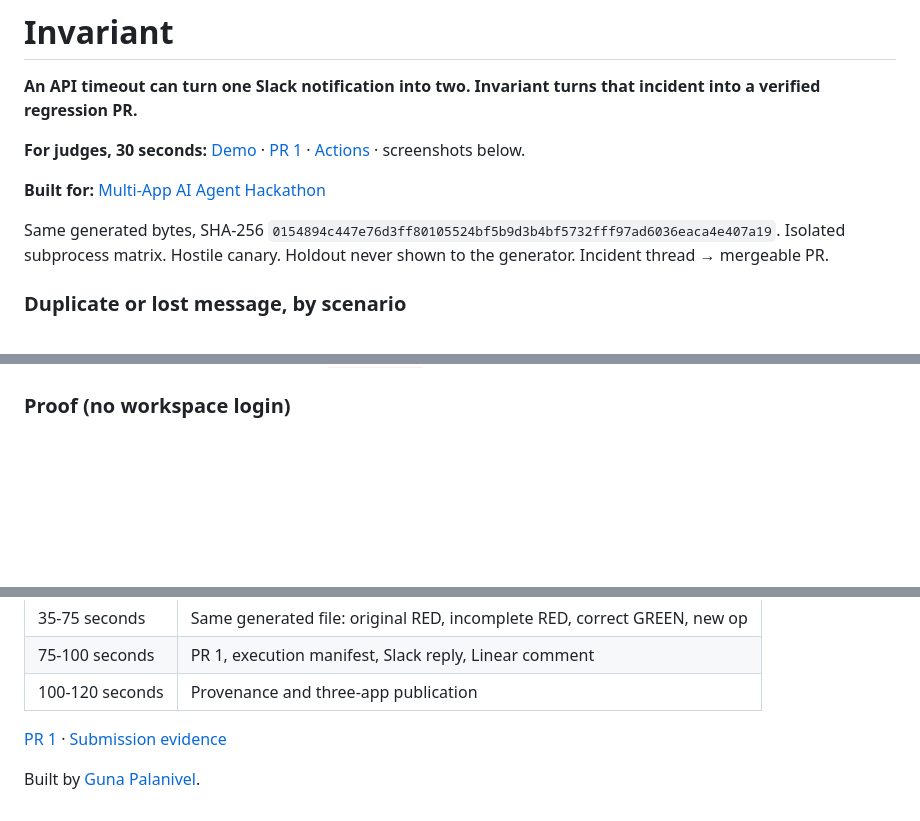
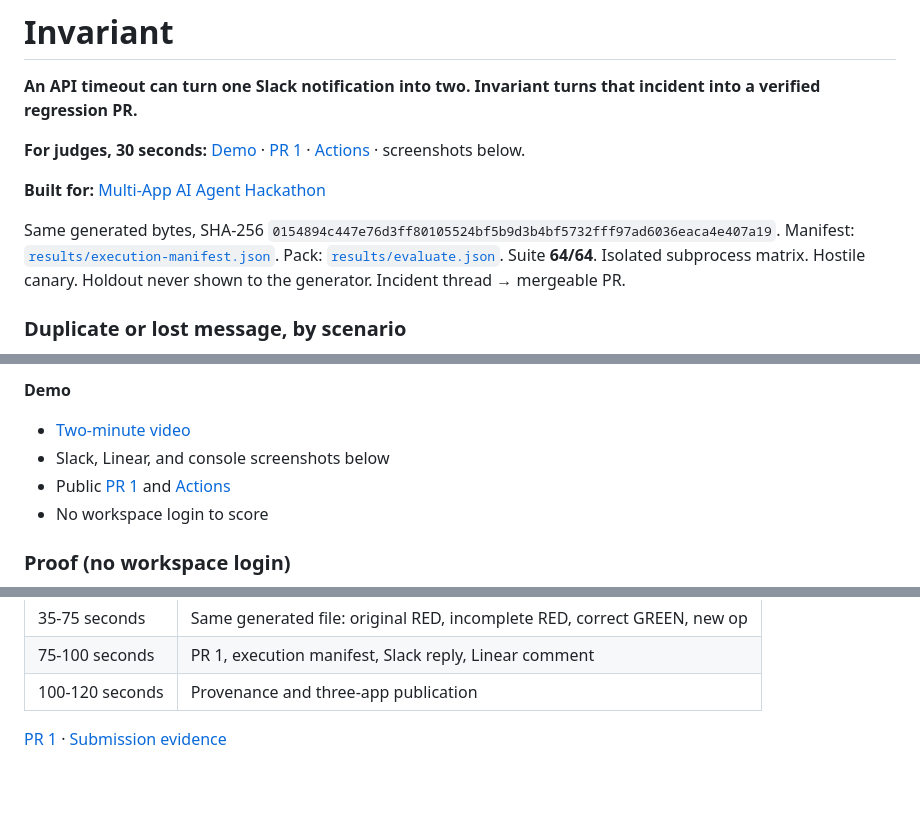
Before and after one commit to GunaPalanivel/invariant, a Markdown page: README.md, 3 parts joined by grey strips. GitHub-like rendering; blank space fills up the shorter version.

```diff
--- a/README.md
+++ b/README.md
@@ -6,7 +6,7 @@
 
 **Built for:** [Multi-App AI Agent Hackathon](https://multiappagenthackathon.com/)
 
-Same generated bytes, SHA-256 `0154894c447e76d3ff80105524bf5b9d3b4bf5732fff97ad6036eaca4e407a19`. Isolated subprocess matrix. Hostile canary. Holdout never shown to the generator. Incident thread → mergeable PR.
+Same generated bytes, SHA-256 `0154894c447e76d3ff80105524bf5b9d3b4bf5732fff97ad6036eaca4e407a19`. Manifest: [`results/execution-manifest.json`](results/execution-manifest.json). Pack: [`results/evaluate.json`](results/evaluate.json). Suite **64/64**. Isolated subprocess matrix. Hostile canary. Holdout never shown to the generator. Incident thread → mergeable PR.
 
 ### Duplicate or lost message, by scenario
 
@@ -36,3 +87,9 @@ Lost-ack retry is how production notifiers duplicate work, not a toy:
+**Demo**
+
+- [Two-minute video](https://drive.google.com/file/d/1tb08gPVp2HEMIAyEtVWJgQBj0cxEJO9x/view?usp=sharing)
+- Slack, Linear, and console screenshots below
+- Public [PR 1](https://github.com/GunaPalanivel/invariant-validation/pull/1) and [Actions](https://github.com/GunaPalanivel/invariant-validation/actions)
+- No workspace login to score
 
 ### Proof (no workspace login)
 
@@ -233,5 +296,3 @@ Tests: [notifier](tests/test_aut_notifier.py), [failure checks](tests/test_c1_c5
 | 100-120 seconds | Provenance and three-app publication                                     |
 
 [PR 1](https://github.com/GunaPalanivel/invariant-validation/pull/1) · [Submission evidence](docs/SUBMISSION_EVIDENCE.md)
-
-Built by [Guna Palanivel](https://github.com/GunaPalanivel).
```
Also changed, not shown: other parts of README.md (+60 -3 lines), docs/evidence/console-input-sensitivity.png (added), docs/evidence/console-runs.png (added), docs/evidence/console-verify.png (added).
